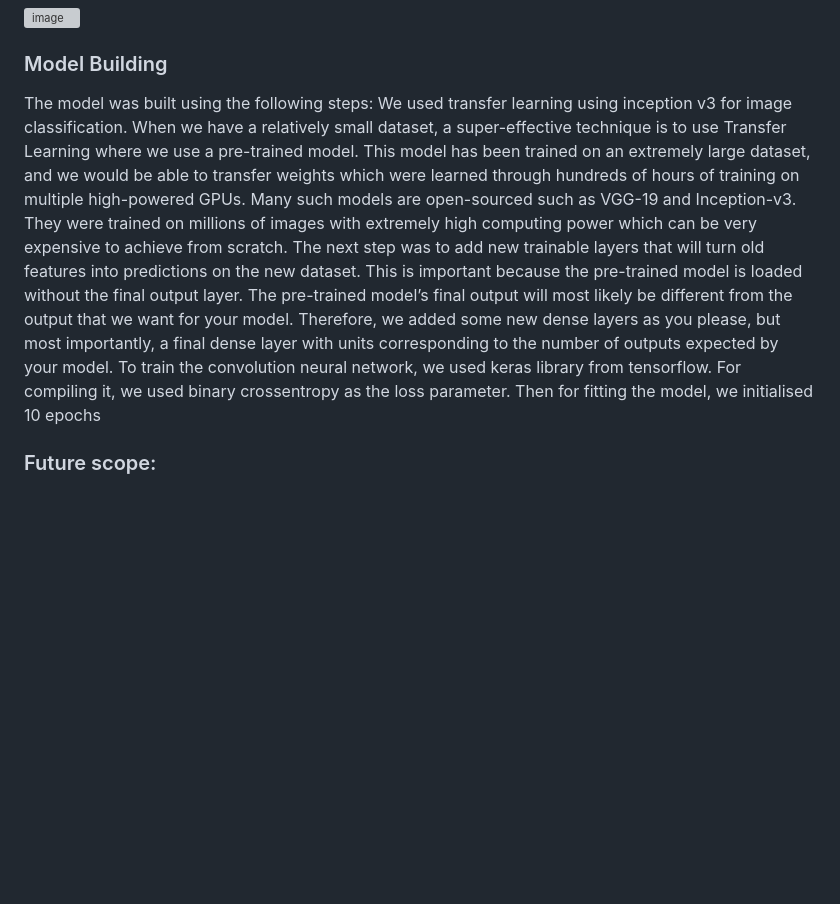
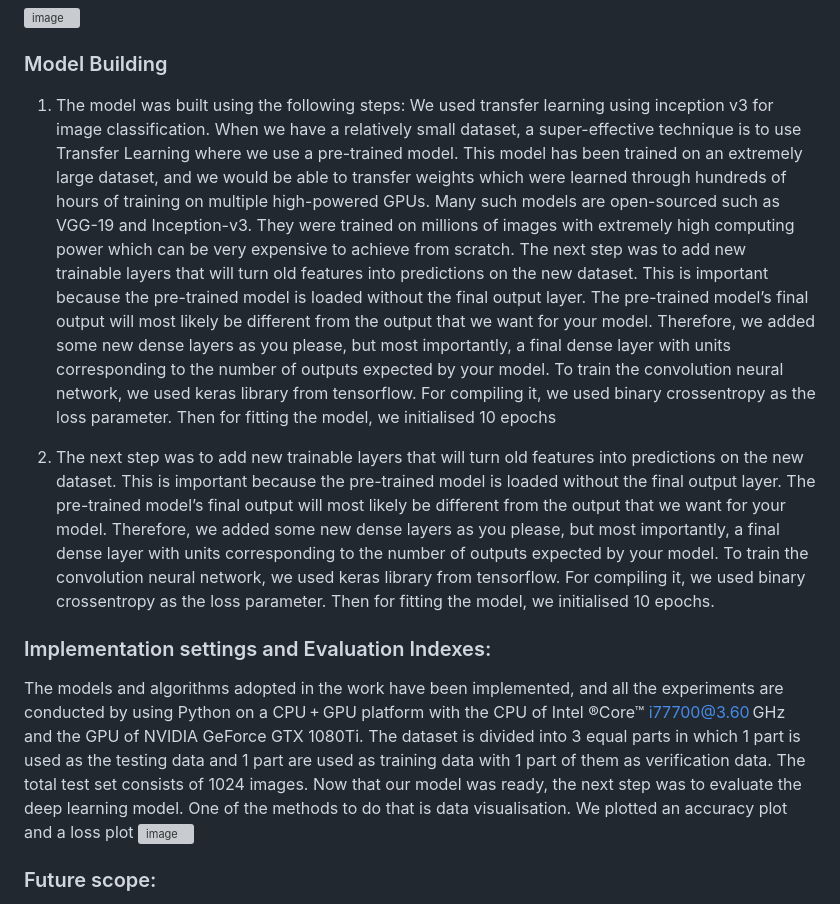
Before and after one commit to Ridhiman27/Daignose_That, a Markdown page: README.md, the part around the change. Drawn GitHub-style; blank space fills up the shorter version; grey boxes are pictures that could not be loaded.

```diff
--- a/README.md
+++ b/README.md
@@ -44,7 +44,7 @@ For example, the webpage of Alzheimer disease is shown below
 ![image](https://user-images.githubusercontent.com/93005927/226128212-cc8c904e-fa9e-4c89-9dbb-6bb5d7ae96b4.png)
 
 ### Model Building
-The model was built using the following steps:
+1. The model was built using the following steps:
 We used transfer learning using inception v3 for image classification. When we have a
 relatively small dataset, a super-effective technique is to use Transfer Learning where we use
 a pre-trained model. This model has been trained on an extremely large dataset, and we would
@@ -63,6 +63,29 @@ To train the convolution neural network, we used keras library from tensorflow.
 compiling it, we used binary crossentropy as the loss parameter.
 Then for fitting the model, we initialised 10 epochs
 
+2. The next step was to add new trainable layers that will turn old features into predictions on
+the new dataset. This is important because the pre-trained model is loaded without the final
+output layer.
+The pre-trained model’s final output will most likely be different from the output that we want
+for your model.
+Therefore, we added some new dense layers as you please, but most importantly, a final dense
+layer with units corresponding to the number of outputs expected by your model.
+To train the convolution neural network, we used keras library from tensorflow. For
+compiling it, we used binary crossentropy as the loss parameter.
+Then for fitting the model, we initialised 10 epochs.
+
+### Implementation settings and Evaluation Indexes:
+The models and algorithms adopted in the work have been implemented, and all the
+experiments are conducted by using Python on a CPU + GPU platform with the CPU of Intel
+®Core™ i77700@3.60 GHz and the GPU of NVIDIA GeForce GTX 1080Ti.
+The dataset is divided into 3 equal parts in which 1 part is used as the testing data and 1 part
+are used as training data with 1 part of them as verification data. The total test set consists of
+1024 images.
+Now that our model was ready, the next step was to evaluate the deep learning model. One of
+the methods to do that is data visualisation. We plotted an accuracy plot and a loss plot
+![image](https://user-images.githubusercontent.com/93005927/226130451-63ede265-1558-495e-b6a0-51fca10c1e0c.png)
+
+
 ### Future scope:
 • A feature can be added that will help you find the nearest doctor by taking the user’s area
 Pincode.
```
